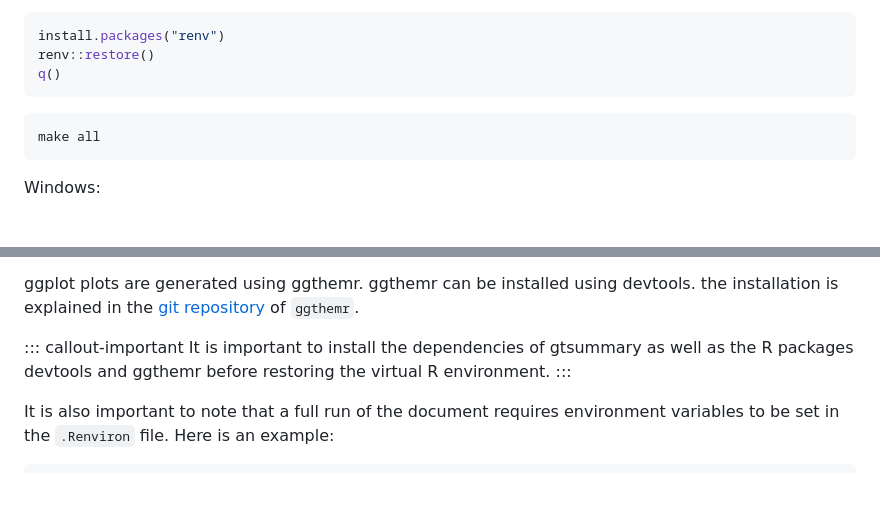
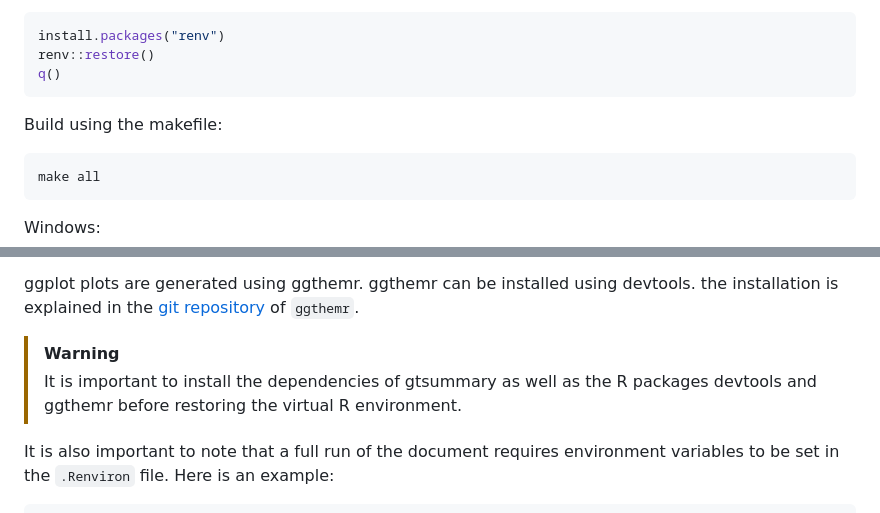
Before and after one commit to mischbeck/MiningOSPinCriminologyManuscript, a Markdown page: README.md, 2 parts joined by grey strips. Drawn GitHub-style; blank space fills up the shorter version.

Commit message:
Enhance README with link and build instructions
Updated README to include a hyperlink for the article and added build instructions using the makefile.

````diff
--- a/README.md
+++ b/README.md
@@ -21,6 +21,8 @@ install.packages("renv")
 renv::restore()
 q()
 ```
+
+Build using the makefile:
 
 ```bash
 make all
@@ -52,9 +54,8 @@ For the R package `gtsummary`, you'll need to install the `libv8` library manual
 
 ggplot plots are generated using ggthemr. ggthemr can be installed using devtools. the installation is explained in the [git repository](https://github.com/Mikata-Project/ggthemr) of `ggthemr`.
 
-::: callout-important
-It is important to install the dependencies of gtsummary as well as the R packages devtools and ggthemr before restoring the virtual R environment.
-:::
+> [!WARNING]
+> It is important to install the dependencies of gtsummary as well as the R packages devtools and ggthemr before restoring the virtual R environment.
 
 It is also important to note that a full run of the document requires environment variables to be set in the `.Renviron` file. Here is an example:
 
````
Also changed, not shown: other parts of README.md (+1 -1 lines).
